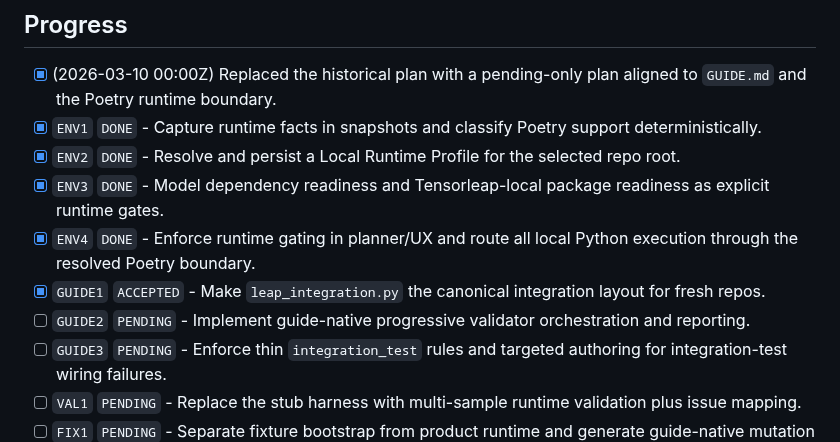
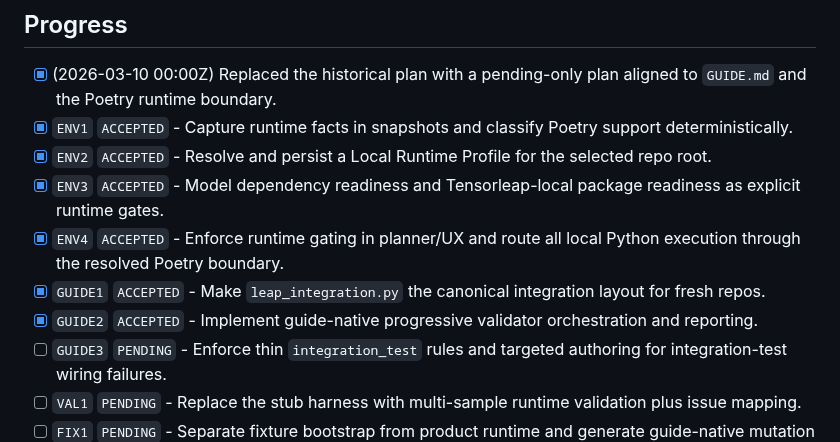
Before and after one commit to tensorleap/concierge, a Markdown page: PLAN.md, the part around the change. Drawn GitHub-style.

Commit message:
plan: mark ENV1 through GUIDE2 accepted

```diff
--- a/PLAN.md
+++ b/PLAN.md
@@ -28,12 +28,12 @@ The remaining work starts from that baseline.
 ## Progress
 
 - [x] (2026-03-10 00:00Z) Replaced the historical plan with a pending-only plan aligned to `GUIDE.md` and the Poetry runtime boundary.
-- [x] `ENV1` `DONE` - Capture runtime facts in snapshots and classify Poetry support deterministically.
-- [x] `ENV2` `DONE` - Resolve and persist a Local Runtime Profile for the selected repo root.
-- [x] `ENV3` `DONE` - Model dependency readiness and Tensorleap-local package readiness as explicit runtime gates.
-- [x] `ENV4` `DONE` - Enforce runtime gating in planner/UX and route all local Python execution through the resolved Poetry boundary.
+- [x] `ENV1` `ACCEPTED` - Capture runtime facts in snapshots and classify Poetry support deterministically.
+- [x] `ENV2` `ACCEPTED` - Resolve and persist a Local Runtime Profile for the selected repo root.
+- [x] `ENV3` `ACCEPTED` - Model dependency readiness and Tensorleap-local package readiness as explicit runtime gates.
+- [x] `ENV4` `ACCEPTED` - Enforce runtime gating in planner/UX and route all local Python execution through the resolved Poetry boundary.
 - [x] `GUIDE1` `ACCEPTED` - Make `leap_integration.py` the canonical integration layout for fresh repos.
-- [ ] `GUIDE2` `PENDING` - Implement guide-native progressive validator orchestration and reporting.
+- [x] `GUIDE2` `ACCEPTED` - Implement guide-native progressive validator orchestration and reporting.
 - [ ] `GUIDE3` `PENDING` - Enforce thin `integration_test` rules and targeted authoring for integration-test wiring failures.
 - [ ] `VAL1` `PENDING` - Replace the stub harness with multi-sample runtime validation plus issue mapping.
 - [ ] `FIX1` `PENDING` - Separate fixture bootstrap from product runtime and generate guide-native mutation cases.
```
